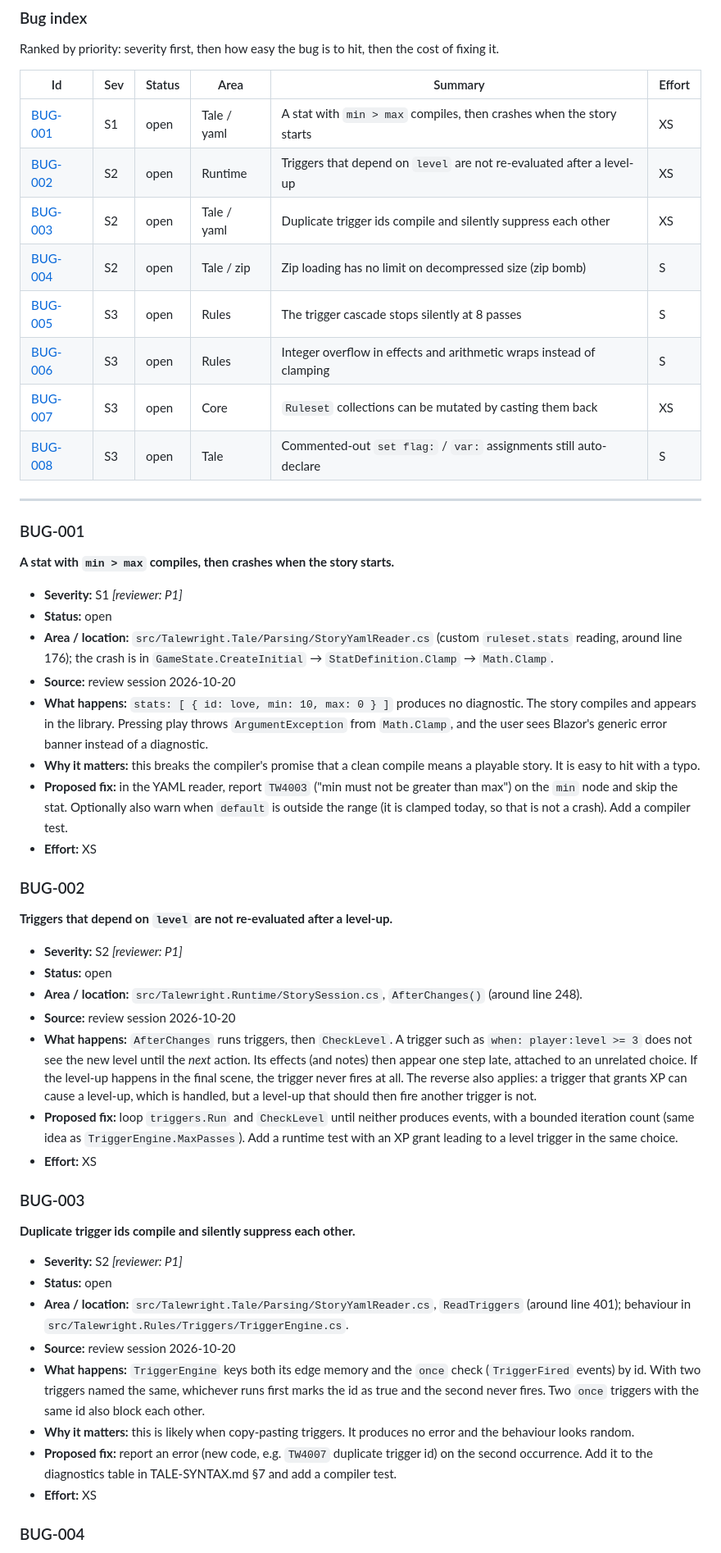
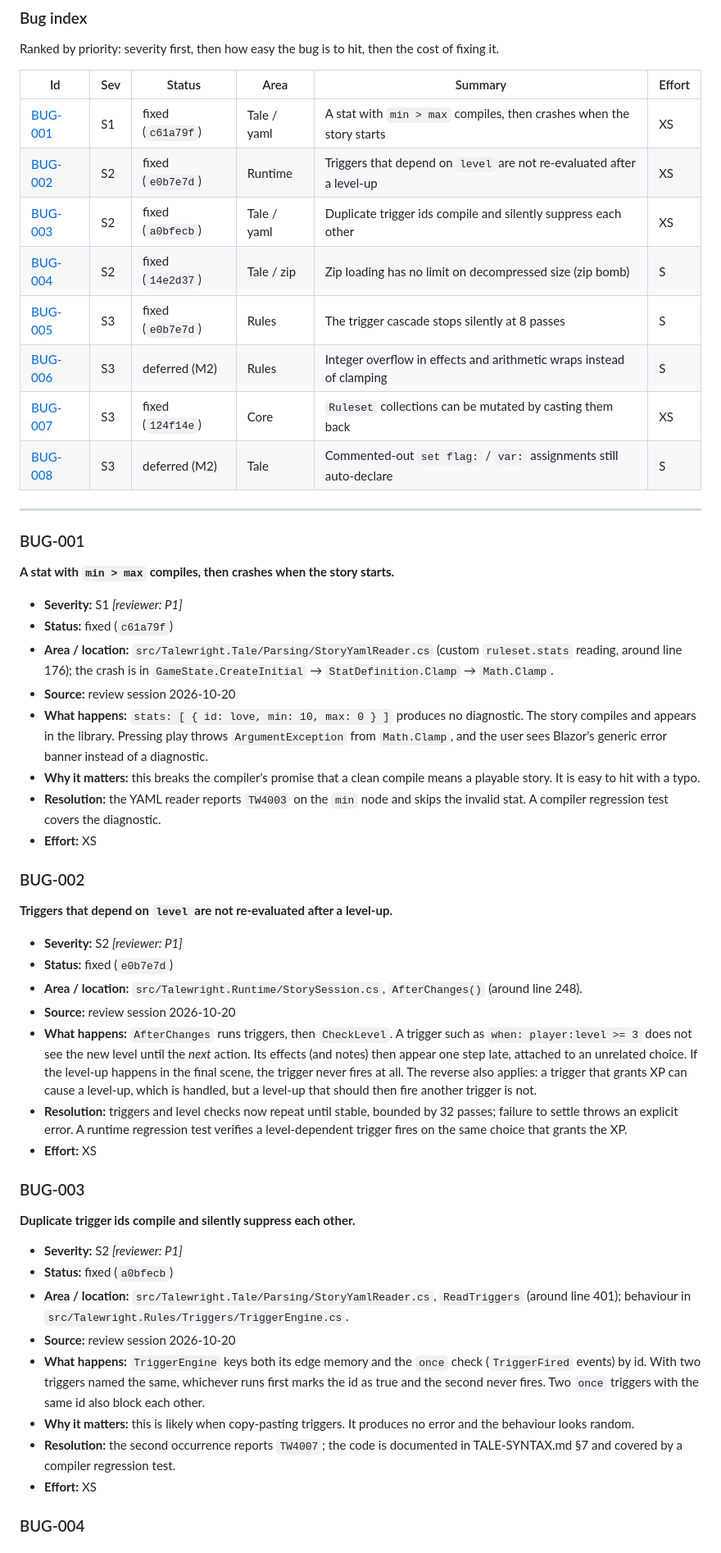
Before and after one commit to squid-farm/talewright, a Markdown page: docs/ISSUES.md, the part around one of its changes. Shown at 82% size. Drawn GitHub-style.

Commit message:
Record M1 bug triage and resolutions
Co-authored-by: Copilot <223556219+Copilot@users.noreply.github.com>

```diff
--- a/docs/ISSUES.md
+++ b/docs/ISSUES.md
@@ -44,14 +44,14 @@ Ranked by priority: severity first, then how easy the bug is to hit, then the co
 
 | Id                  | Sev | Status | Area        | Summary                                                               | Effort |
 | ------------------- | --- | ------ | ----------- | --------------------------------------------------------------------- | ------ |
-| [BUG-001](#bug-001) | S1  | open   | Tale / yaml | A stat with `min > max` compiles, then crashes when the story starts  | XS     |
-| [BUG-002](#bug-002) | S2  | open   | Runtime     | Triggers that depend on `level` are not re-evaluated after a level-up | XS     |
-| [BUG-003](#bug-003) | S2  | open   | Tale / yaml | Duplicate trigger ids compile and silently suppress each other        | XS     |
-| [BUG-004](#bug-004) | S2  | open   | Tale / zip  | Zip loading has no limit on decompressed size (zip bomb)              | S      |
-| [BUG-005](#bug-005) | S3  | open   | Rules       | The trigger cascade stops silently at 8 passes                        | S      |
-| [BUG-006](#bug-006) | S3  | open   | Rules       | Integer overflow in effects and arithmetic wraps instead of clamping  | S      |
-| [BUG-007](#bug-007) | S3  | open   | Core        | `Ruleset` collections can be mutated by casting them back             | XS     |
-| [BUG-008](#bug-008) | S3  | open   | Tale        | Commented-out `set flag:` / `var:` assignments still auto-declare     | S      |
+| [BUG-001](#bug-001) | S1  | fixed (`c61a79f`)  | Tale / yaml | A stat with `min > max` compiles, then crashes when the story starts  | XS     |
+| [BUG-002](#bug-002) | S2  | fixed (`e0b7e7d`)  | Runtime     | Triggers that depend on `level` are not re-evaluated after a level-up | XS     |
+| [BUG-003](#bug-003) | S2  | fixed (`a0bfecb`)  | Tale / yaml | Duplicate trigger ids compile and silently suppress each other        | XS     |
+| [BUG-004](#bug-004) | S2  | fixed (`14e2d37`)  | Tale / zip  | Zip loading has no limit on decompressed size (zip bomb)              | S      |
+| [BUG-005](#bug-005) | S3  | fixed (`e0b7e7d`)  | Rules       | The trigger cascade stops silently at 8 passes                        | S      |
+| [BUG-006](#bug-006) | S3  | deferred (M2)      | Rules       | Integer overflow in effects and arithmetic wraps instead of clamping  | S      |
+| [BUG-007](#bug-007) | S3  | fixed (`124f14e`)  | Core        | `Ruleset` collections can be mutated by casting them back             | XS     |
+| [BUG-008](#bug-008) | S3  | deferred (M2)      | Tale        | Commented-out `set flag:` / `var:` assignments still auto-declare     | S      |
 
 ---
 
@@ -60,7 +60,7 @@ Ranked by priority: severity first, then how easy the bug is to hit, then the co
 **A stat with `min > max` compiles, then crashes when the story starts.**
 
 - **Severity:** S1 _[reviewer: P1]_
-- **Status:** open
+- **Status:** fixed (`c61a79f`)
 - **Area / location:** `src/Talewright.Tale/Parsing/StoryYamlReader.cs` (custom `ruleset.stats` reading, around
   line 176); the crash is in `GameState.CreateInitial` → `StatDefinition.Clamp` → `Math.Clamp`.
 - **Source:** review session 2026-10-20
@@ -69,9 +69,8 @@ Ranked by priority: severity first, then how easy the bug is to hit, then the co
   generic error banner instead of a diagnostic.
 - **Why it matters:** this breaks the compiler's promise that a clean compile means a playable story. It is easy
   to hit with a typo.
-- **Proposed fix:** in the YAML reader, report `TW4003` ("min must not be greater than max") on the `min` node and
-  skip the stat. Optionally also warn when `default` is outside the range (it is clamped today, so that is not a
-  crash). Add a compiler test.
+- **Resolution:** the YAML reader reports `TW4003` on the `min` node and skips the invalid stat. A compiler
+  regression test covers the diagnostic.
 - **Effort:** XS
 
 ### BUG-002
@@ -79,7 +78,7 @@ Ranked by priority: severity first, then how easy the bug is to hit, then the co
 **Triggers that depend on `level` are not re-evaluated after a level-up.**
 
 - **Severity:** S2 _[reviewer: P1]_
-- **Status:** open
+- **Status:** fixed (`e0b7e7d`)
 - **Area / location:** `src/Talewright.Runtime/StorySession.cs`, `AfterChanges()` (around line 248).
 - **Source:** review session 2026-10-20
 - **What happens:** `AfterChanges` runs triggers, then `CheckLevel`. A trigger such as `when: player:level >= 3`
@@ -87,9 +86,9 @@ Ranked by priority: severity first, then how easy the bug is to hit, then the co
   to an unrelated choice. If the level-up happens in the final scene, the trigger never fires at all. The reverse
   also applies: a trigger that grants XP can cause a level-up, which is handled, but a level-up that should then
   fire another trigger is not.
-- **Proposed fix:** loop `triggers.Run` and `CheckLevel` until neither produces events, with a bounded iteration
-  count (same idea as `TriggerEngine.MaxPasses`). Add a runtime test with an XP grant leading to a level trigger in
-  the same choice.
+- **Resolution:** triggers and level checks now repeat until stable, bounded by 32 passes; failure to settle throws
+  an explicit error. A runtime regression test verifies a level-dependent trigger fires on the same choice that
+  grants the XP.
 - **Effort:** XS
 
 ### BUG-003
@@ -97,7 +96,7 @@ Ranked by priority: severity first, then how easy the bug is to hit, then the co
 **Duplicate trigger ids compile and silently suppress each other.**
 
 - **Severity:** S2 _[reviewer: P1]_
-- **Status:** open
+- **Status:** fixed (`a0bfecb`)
 - **Area / location:** `src/Talewright.Tale/Parsing/StoryYamlReader.cs`, `ReadTriggers` (around line 401);
   behaviour in `src/Talewright.Rules/Triggers/TriggerEngine.cs`.
 - **Source:** review session 2026-10-20
@@ -106,8 +105,8 @@ Ranked by priority: severity first, then how easy the bug is to hit, then the co
   `once` triggers with the same id also block each other.
 - **Why it matters:** this is likely when copy-pasting triggers. It produces no error and the behaviour looks
   random.
-- **Proposed fix:** report an error (new code, e.g. `TW4007` duplicate trigger id) on the second occurrence. Add it
-  to the diagnostics table in TALE-SYNTAX.md §7 and add a compiler test.
+- **Resolution:** the second occurrence reports `TW4007`; the code is documented in TALE-SYNTAX.md §7 and covered
+  by a compiler regression test.
 - **Effort:** XS
 
 ### BUG-004
```
Also changed, not shown: other parts of docs/ISSUES.md (+19 -20 lines).
